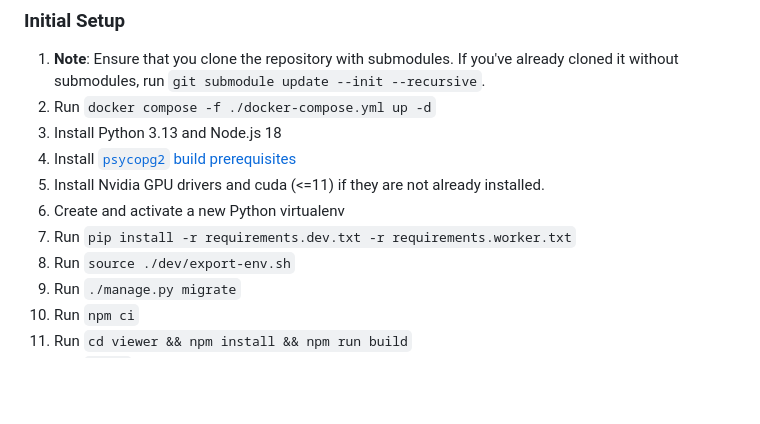
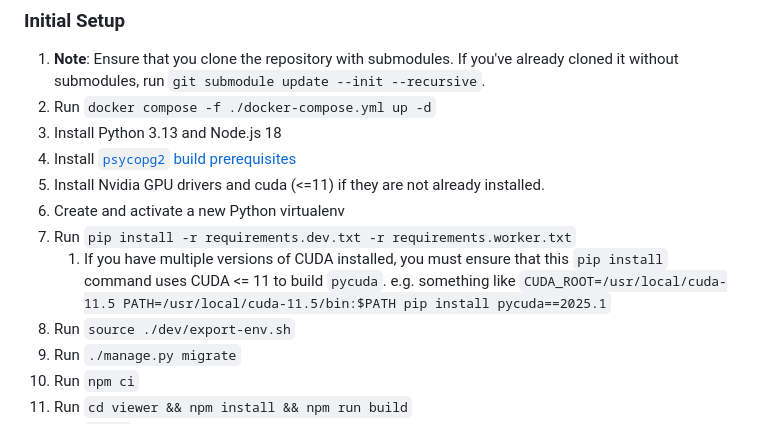
Before and after one commit to KitwareMedical/x-ray-genius, a Markdown page: README.md, the part around the change. GitHub-like rendering; blank space fills up the shorter version.

Commit message:
Update readme with note about cuda/pycuda

```diff
--- a/README.md
+++ b/README.md
@@ -49,6 +49,7 @@ but allows developers to run Python code on their native system.
 5. Install Nvidia GPU drivers and cuda (<=11) if they are not already installed.
 6. Create and activate a new Python virtualenv
 7. Run `pip install -r requirements.dev.txt -r requirements.worker.txt`
+   1. If you have multiple versions of CUDA installed, you must ensure that this `pip install` command uses CUDA <= 11 to build `pycuda`. e.g. something like `CUDA_ROOT=/usr/local/cuda-11.5 PATH=/usr/local/cuda-11.5/bin:$PATH pip install pycuda==2025.1`
 8. Run `source ./dev/export-env.sh`
 9. Run `./manage.py migrate`
 10. Run `npm ci`
```
